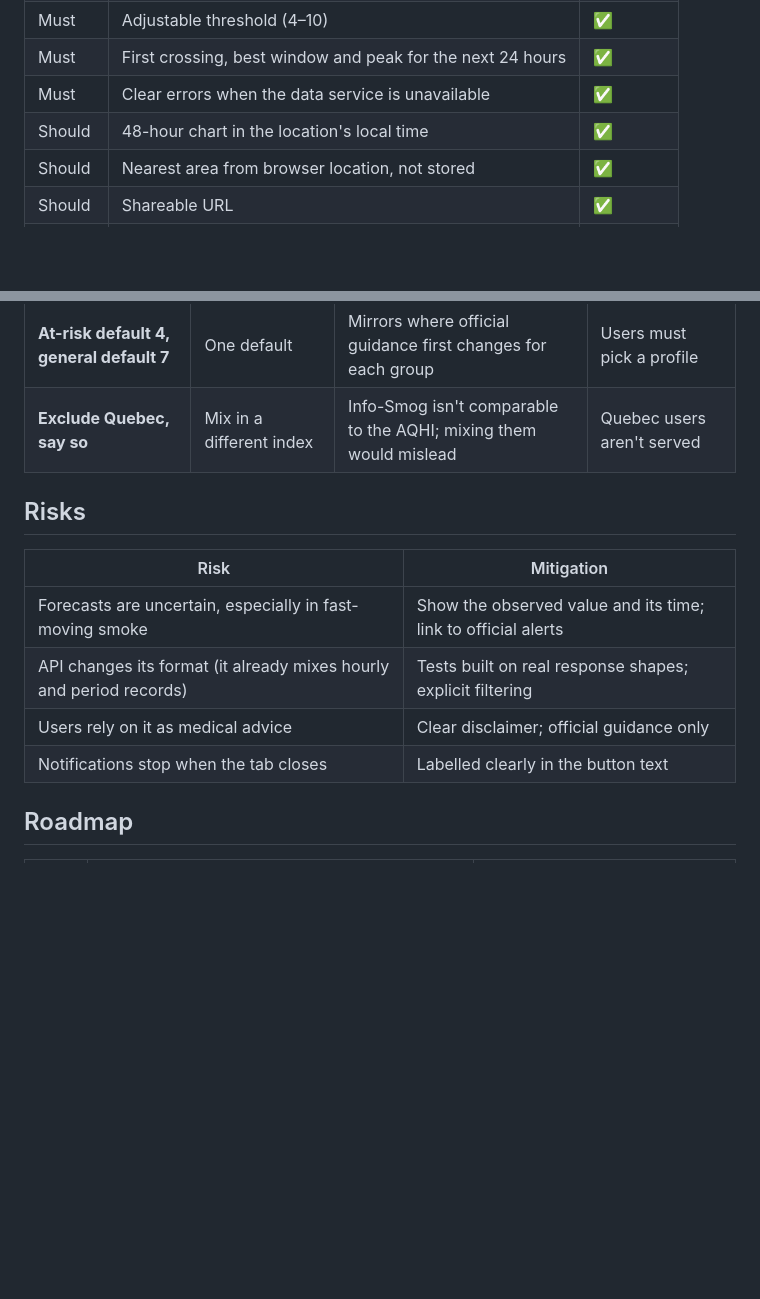
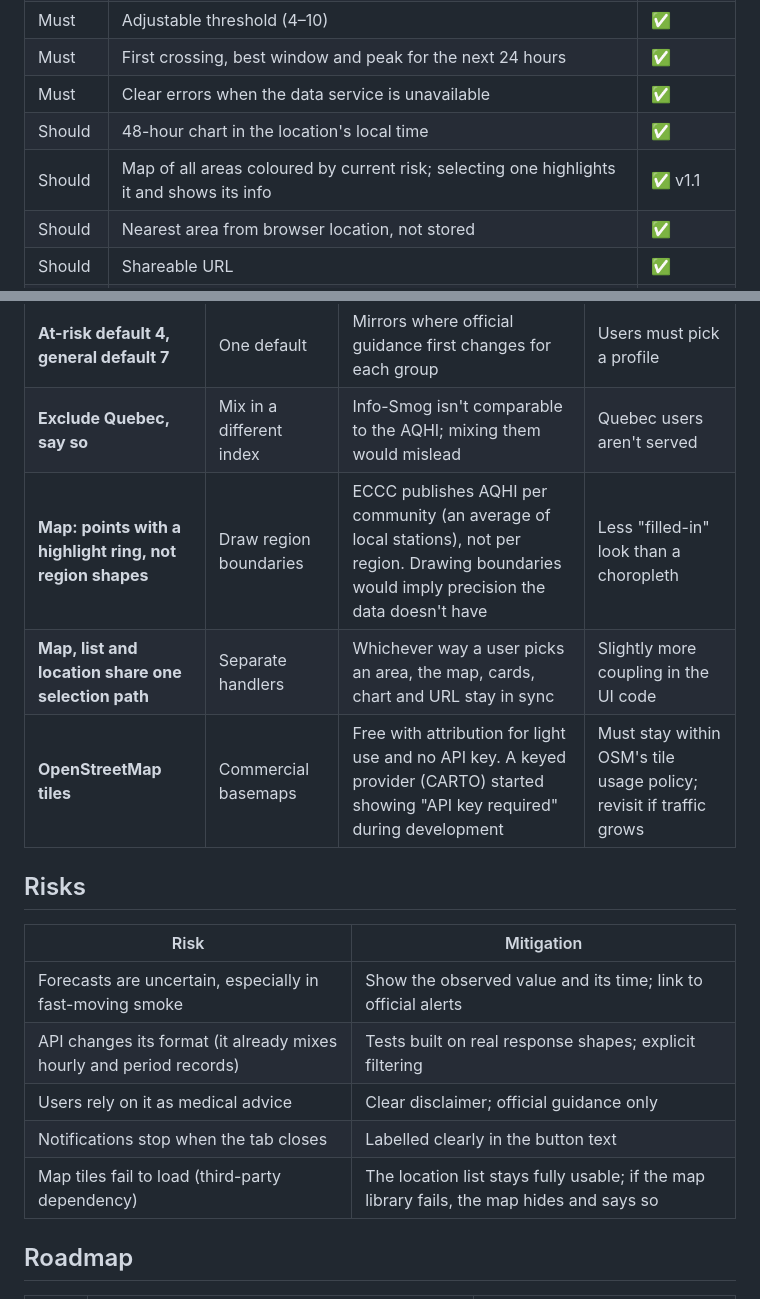
Before and after one commit to rameezshahid/air-ahead, a Markdown page: docs/prd.md, 2 parts joined by grey strips. Drawn GitHub-style; blank space fills up the shorter version.

```diff
--- a/docs/prd.md
+++ b/docs/prd.md
@@ -33,6 +33,7 @@ Turn the official AQHI forecast into **a decision about when to be outside**, pe
 | Must | First crossing, best window and peak for the next 24 hours | ✅ |
 | Must | Clear errors when the data service is unavailable | ✅ |
 | Should | 48-hour chart in the location's local time | ✅ |
+| Should | Map of all areas coloured by current risk; selecting one highlights it and shows its info | ✅ v1.1 |
 | Should | Nearest area from browser location, not stored | ✅ |
 | Should | Shareable URL | ✅ |
 | Could | Notifications while the tab is open | ✅ |
@@ -58,6 +59,9 @@ Turn the official AQHI forecast into **a decision about when to be outside**, pe
 | **Threshold floor of 4** | Allow 1–10 | Below 4 is "low risk" (official guidance: carry on as usual); alerts there contradict the guidance | Can't set ultra-low alerts |
 | **At-risk default 4, general default 7** | One default | Mirrors where official guidance first changes for each group | Users must pick a profile |
 | **Exclude Quebec, say so** | Mix in a different index | Info-Smog isn't comparable to the AQHI; mixing them would mislead | Quebec users aren't served |
+| **Map: points with a highlight ring, not region shapes** | Draw region boundaries | ECCC publishes AQHI per community (an average of local stations), not per region. Drawing boundaries would imply precision the data doesn't have | Less "filled-in" look than a choropleth |
+| **Map, list and location share one selection path** | Separate handlers | Whichever way a user picks an area, the map, cards, chart and URL stay in sync | Slightly more coupling in the UI code |
+| **OpenStreetMap tiles** | Commercial basemaps | Free with attribution for light use and no API key. A keyed provider (CARTO) started showing "API key required" during development | Must stay within OSM's tile usage policy; revisit if traffic grows |
 
 ## Risks
 
@@ -67,6 +71,7 @@ Turn the official AQHI forecast into **a decision about when to be outside**, pe
 | API changes its format (it already mixes hourly and period records) | Tests built on real response shapes; explicit filtering |
 | Users rely on it as medical advice | Clear disclaimer; official guidance only |
 | Notifications stop when the tab closes | Labelled clearly in the button text |
+| Map tiles fail to load (third-party dependency) | The location list stays fully usable; if the map library fails, the map hides and says so |
 
 ## Roadmap
 
```
Also changed, not shown: README.md (+4 -1 lines), docs/screenshot.jpg, 4 other files.
